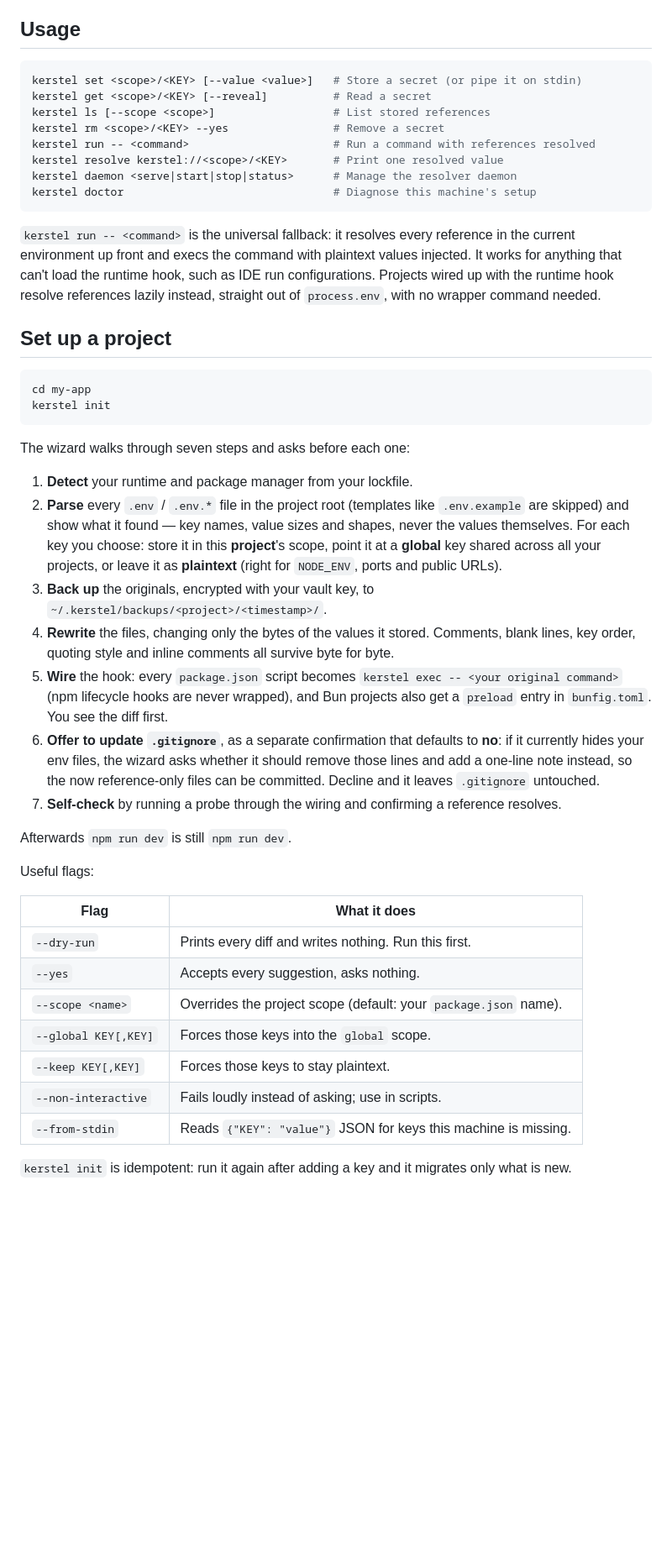
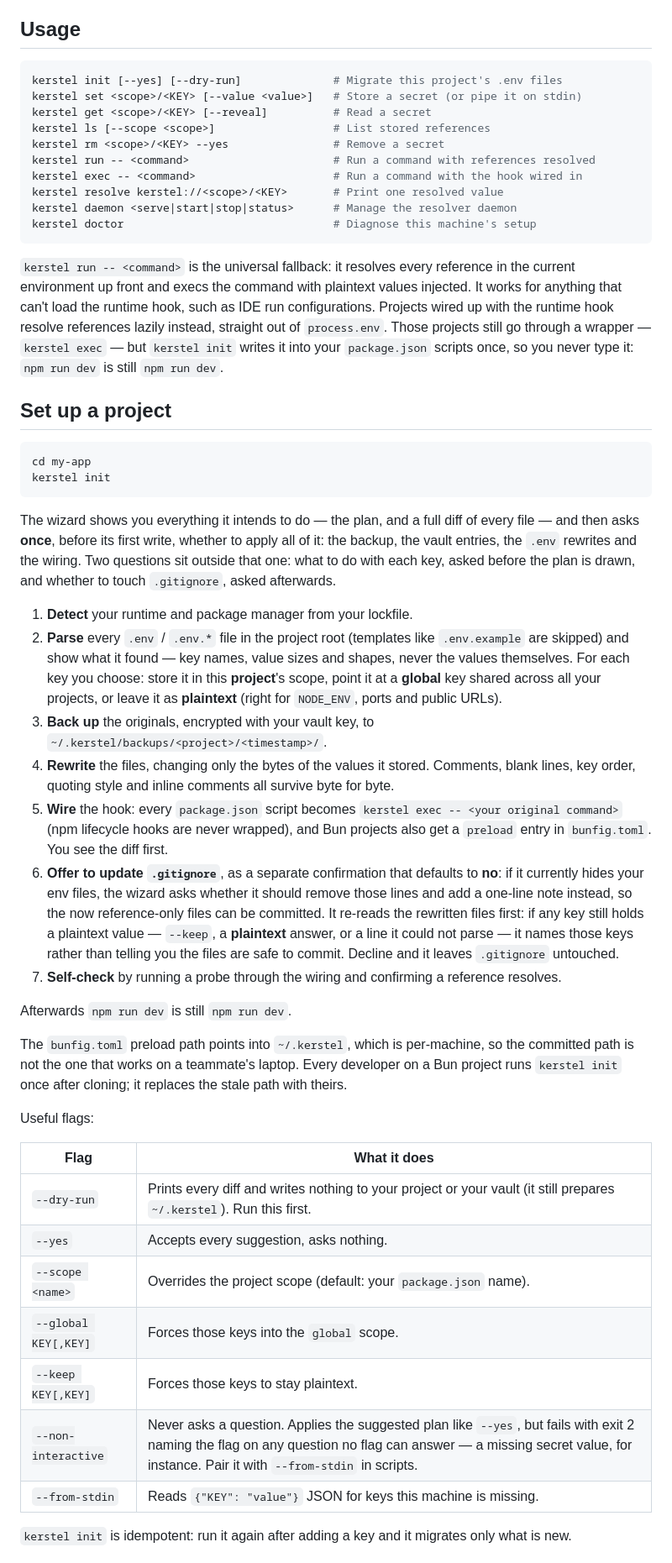
Before and after one commit to alilibx/kerstel, a Markdown page: README.md, the part around one of its changes. Shown at 84% size. Drawn GitHub-style; blank space fills up the shorter version.

Commit message:
docs: correct the README and spec claims about init, exec and the flags
Every line here was checked against packages/cli/src rather than against the
plan that described it.

- The walkthrough no longer claims seven steps each with their own question:
  init asks once before its first write, plus one choice per key beforehand
  and the separate .gitignore question afterwards.
- --dry-run writes nothing to your project or your vault; it does still
  prepare ~/.kerstel.
- --non-interactive applies the suggested plan like --yes and exits 2 naming
  the flag on any question no flag can answer -- it does not simply "fail
  loudly instead of asking".
- The two claims that Kerstel needs no wrapper command were false: exec is a
  wrapper, written into your scripts once by init so you never type it.
- The Usage block was missing init and exec.
- A note that the bunfig preload path is per-machine, so each developer runs
  kerstel init once after cloning.
- Spec §8 now states that a teammate's supplied values are stored in the
  vault as they are entered, before the apply confirmation.

Co-Authored-By: Claude Fable 5.1 <noreply@anthropic.com>

````diff
--- a/README.md
+++ b/README.md
@@ -38,17 +38,19 @@ A reference names exactly one scope — `global`, or a project name — with no
 ## Usage
 
 ```bash
+kerstel init [--yes] [--dry-run]              # Migrate this project's .env files
 kerstel set <scope>/<KEY> [--value <value>]   # Store a secret (or pipe it on stdin)
 kerstel get <scope>/<KEY> [--reveal]          # Read a secret
 kerstel ls [--scope <scope>]                  # List stored references
 kerstel rm <scope>/<KEY> --yes                # Remove a secret
 kerstel run -- <command>                      # Run a command with references resolved
+kerstel exec -- <command>                     # Run a command with the hook wired in
 kerstel resolve kerstel://<scope>/<KEY>       # Print one resolved value
 kerstel daemon <serve|start|stop|status>      # Manage the resolver daemon
 kerstel doctor                                # Diagnose this machine's setup
 ```
 
-`kerstel run -- <command>` is the universal fallback: it resolves every reference in the current environment up front and execs the command with plaintext values injected. It works for anything that can't load the runtime hook, such as IDE run configurations. Projects wired up with the runtime hook resolve references lazily instead, straight out of `process.env`, with no wrapper command needed.
+`kerstel run -- <command>` is the universal fallback: it resolves every reference in the current environment up front and execs the command with plaintext values injected. It works for anything that can't load the runtime hook, such as IDE run configurations. Projects wired up with the runtime hook resolve references lazily instead, straight out of `process.env`. Those projects still go through a wrapper — `kerstel exec` — but `kerstel init` writes it into your `package.json` scripts once, so you never type it: `npm run dev` is still `npm run dev`.
 
 ## Set up a project
 
@@ -57,28 +59,30 @@ cd my-app
 kerstel init
 ```
 
-The wizard walks through seven steps and asks before each one:
+The wizard shows you everything it intends to do — the plan, and a full diff of every file — and then asks **once**, before its first write, whether to apply all of it: the backup, the vault entries, the `.env` rewrites and the wiring. Two questions sit outside that one: what to do with each key, asked before the plan is drawn, and whether to touch `.gitignore`, asked afterwards.
 
 1. **Detect** your runtime and package manager from your lockfile.
 2. **Parse** every `.env` / `.env.*` file in the project root (templates like `.env.example` are skipped) and show what it found — key names, value sizes and shapes, never the values themselves. For each key you choose: store it in this **project**'s scope, point it at a **global** key shared across all your projects, or leave it as **plaintext** (right for `NODE_ENV`, ports and public URLs).
 3. **Back up** the originals, encrypted with your vault key, to `~/.kerstel/backups/<project>/<timestamp>/`.
 4. **Rewrite** the files, changing only the bytes of the values it stored. Comments, blank lines, key order, quoting style and inline comments all survive byte for byte.
 5. **Wire** the hook: every `package.json` script becomes `kerstel exec -- <your original command>` (npm lifecycle hooks are never wrapped), and Bun projects also get a `preload` entry in `bunfig.toml`. You see the diff first.
-6. **Offer to update `.gitignore`**, as a separate confirmation that defaults to **no**: if it currently hides your env files, the wizard asks whether it should remove those lines and add a one-line note instead, so the now reference-only files can be committed. Decline and it leaves `.gitignore` untouched.
+6. **Offer to update `.gitignore`**, as a separate confirmation that defaults to **no**: if it currently hides your env files, the wizard asks whether it should remove those lines and add a one-line note instead, so the now reference-only files can be committed. It re-reads the rewritten files first: if any key still holds a plaintext value — `--keep`, a **plaintext** answer, or a line it could not parse — it names those keys rather than telling you the files are safe to commit. Decline and it leaves `.gitignore` untouched.
 7. **Self-check** by running a probe through the wiring and confirming a reference resolves.
 
 Afterwards `npm run dev` is still `npm run dev`.
+
+The `bunfig.toml` preload path points into `~/.kerstel`, which is per-machine, so the committed path is not the one that works on a teammate's laptop. Every developer on a Bun project runs `kerstel init` once after cloning; it replaces the stale path with theirs.
 
 Useful flags:
 
 | Flag | What it does |
 |---|---|
-| `--dry-run` | Prints every diff and writes nothing. Run this first. |
+| `--dry-run` | Prints every diff and writes nothing to your project or your vault (it still prepares `~/.kerstel`). Run this first. |
 | `--yes` | Accepts every suggestion, asks nothing. |
 | `--scope <name>` | Overrides the project scope (default: your `package.json` name). |
 | `--global KEY[,KEY]` | Forces those keys into the `global` scope. |
 | `--keep KEY[,KEY]` | Forces those keys to stay plaintext. |
-| `--non-interactive` | Fails loudly instead of asking; use in scripts. |
+| `--non-interactive` | Never asks a question. Applies the suggested plan like `--yes`, but fails with exit 2 naming the flag on any question no flag can answer — a missing secret value, for instance. Pair it with `--from-stdin` in scripts. |
 | `--from-stdin` | Reads `{"KEY": "value"}` JSON for keys this machine is missing. |
 
 `kerstel init` is idempotent: run it again after adding a key and it migrates only what is new.
````
Also changed, not shown: other parts of README.md (+1 -1 lines), 1 other file.
